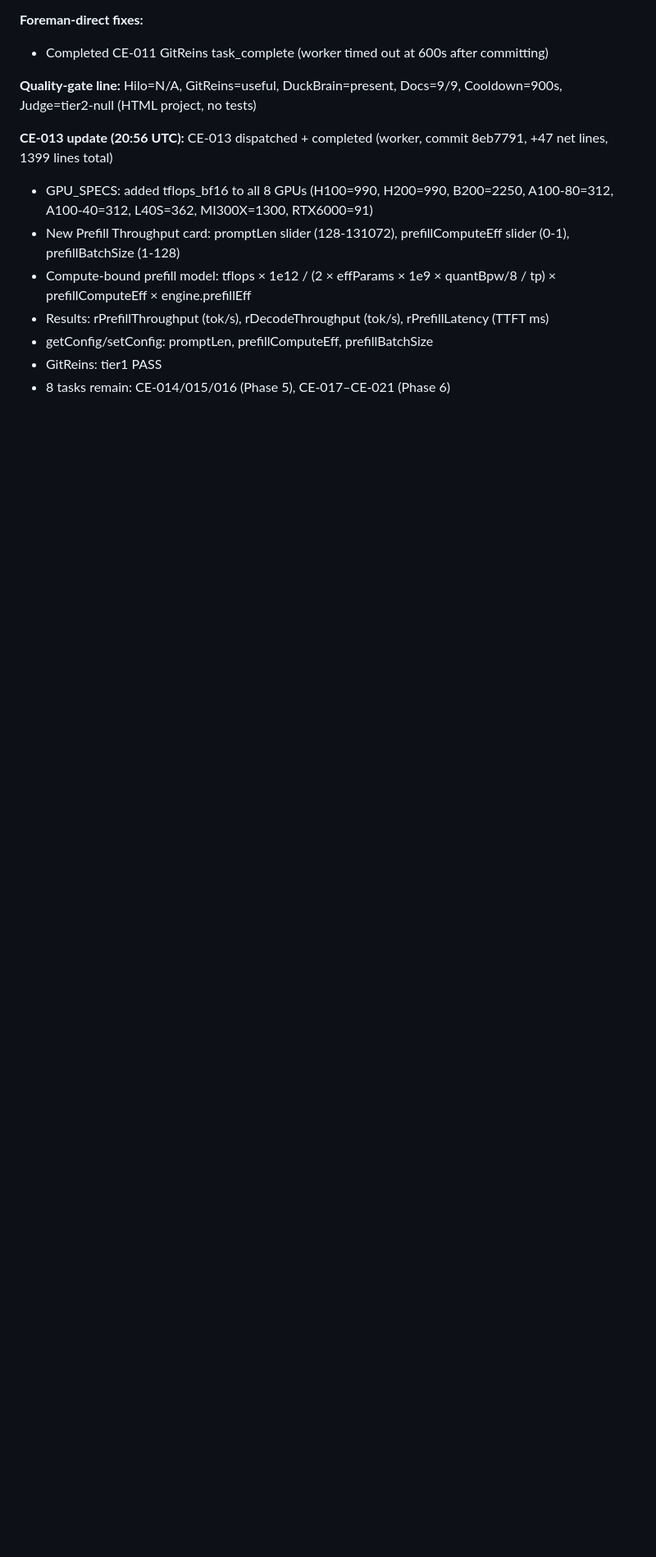
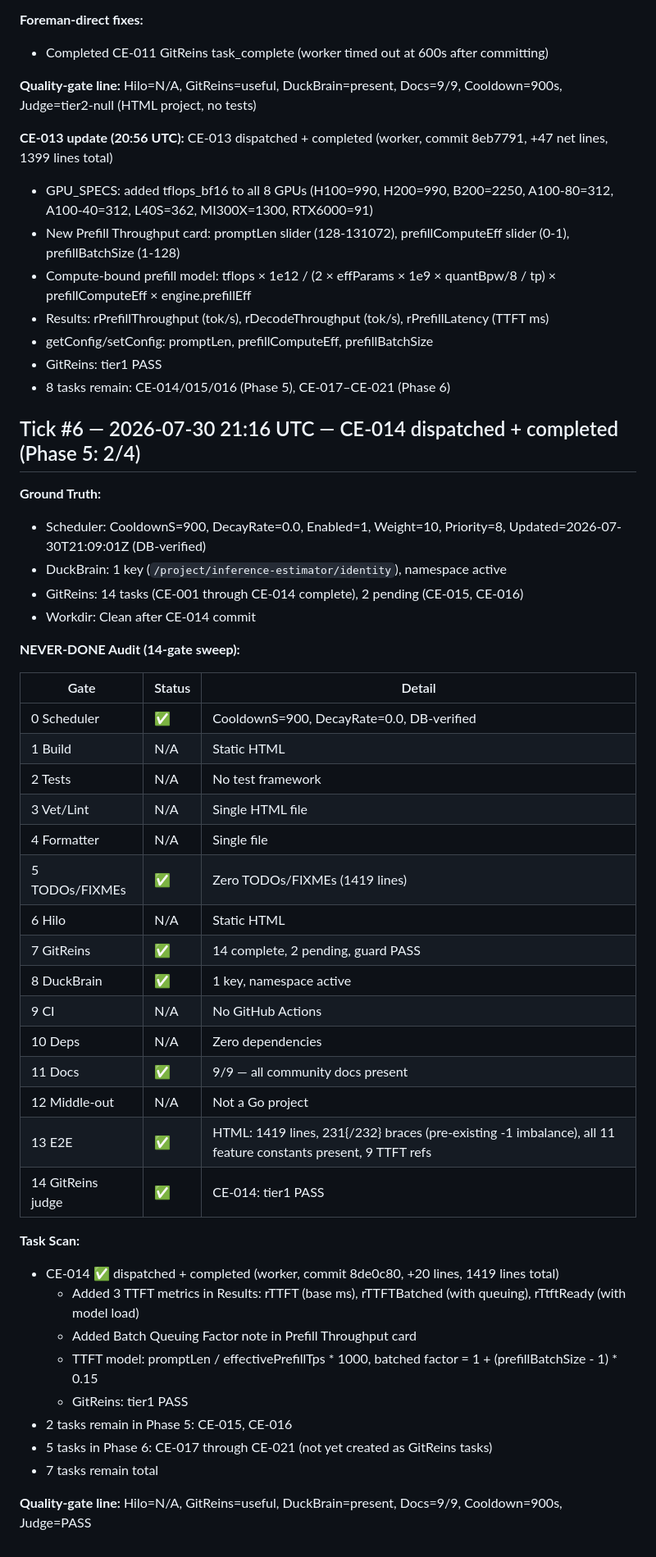
Before and after one commit to totalwindupflightsystems/inference-estimator, a Markdown page: .coding-hermes/tasks.md, the part around one of its changes. Shown at 82% size. GitHub-like rendering; blank space fills up the shorter version.

Commit message:
chore: Tick #6 — CE-014 completed, Phase 5 (2/4)
Co-authored-by: Alexis Okuwa <wojonstech@gmail.com>

```diff
--- a/.coding-hermes/tasks.md
+++ b/.coding-hermes/tasks.md
@@ -304,3 +304,43 @@
 - getConfig/setConfig: promptLen, prefillComputeEff, prefillBatchSize
 - GitReins: tier1 PASS
 - 8 tasks remain: CE-014/015/016 (Phase 5), CE-017–CE-021 (Phase 6)
+
+## Tick #6 — 2026-07-30 21:16 UTC — CE-014 dispatched + completed (Phase 5: 2/4)
+
+**Ground Truth:**
+- Scheduler: CooldownS=900, DecayRate=0.0, Enabled=1, Weight=10, Priority=8, Updated=2026-07-30T21:09:01Z (DB-verified)
+- DuckBrain: 1 key (`/project/inference-estimator/identity`), namespace active
+- GitReins: 14 tasks (CE-001 through CE-014 complete), 2 pending (CE-015, CE-016)
+- Workdir: Clean after CE-014 commit
+
+**NEVER-DONE Audit (14-gate sweep):**
+
+| Gate | Status | Detail |
+|------|--------|--------|
+| 0 Scheduler | ✅ | CooldownS=900, DecayRate=0.0, DB-verified |
+| 1 Build | N/A | Static HTML |
+| 2 Tests | N/A | No test framework |
+| 3 Vet/Lint | N/A | Single HTML file |
+| 4 Formatter | N/A | Single file |
+| 5 TODOs/FIXMEs | ✅ | Zero TODOs/FIXMEs (1419 lines) |
+| 6 Hilo | N/A | Static HTML |
+| 7 GitReins | ✅ | 14 complete, 2 pending, guard PASS |
+| 8 DuckBrain | ✅ | 1 key, namespace active |
+| 9 CI | N/A | No GitHub Actions |
+| 10 Deps | N/A | Zero dependencies |
+| 11 Docs | ✅ | 9/9 — all community docs present |
+| 12 Middle-out | N/A | Not a Go project |
+| 13 E2E | ✅ | HTML: 1419 lines, 231{/232} braces (pre-existing -1 imbalance), all 11 feature constants present, 9 TTFT refs |
+| 14 GitReins judge | ✅ | CE-014: tier1 PASS |
+
+**Task Scan:**
+- CE-014 ✅ dispatched + completed (worker, commit 8de0c80, +20 lines, 1419 lines total)
+  - Added 3 TTFT metrics in Results: rTTFT (base ms), rTTFTBatched (with queuing), rTtftReady (with model load)
+  - Added Batch Queuing Factor note in Prefill Throughput card
+  - TTFT model: promptLen / effectivePrefillTps * 1000, batched factor = 1 + (prefillBatchSize - 1) * 0.15
+  - GitReins: tier1 PASS
+- 2 tasks remain in Phase 5: CE-015, CE-016
+- 5 tasks in Phase 6: CE-017 through CE-021 (not yet created as GitReins tasks)
+- 7 tasks remain total
+
+**Quality-gate line:** Hilo=N/A, GitReins=useful, DuckBrain=present, Docs=9/9, Cooldown=900s, Judge=PASS
```
Also changed, not shown: other parts of .coding-hermes/tasks.md (+1 -1 lines).
